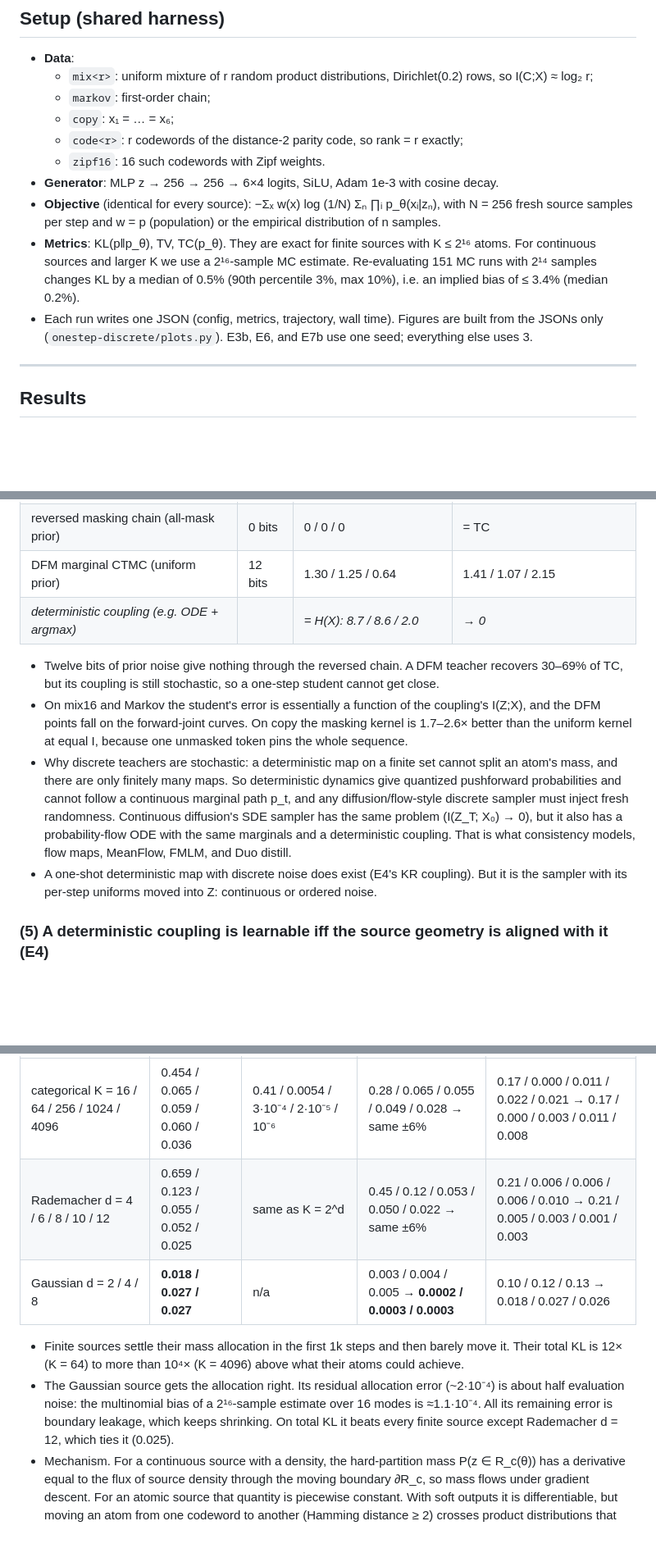
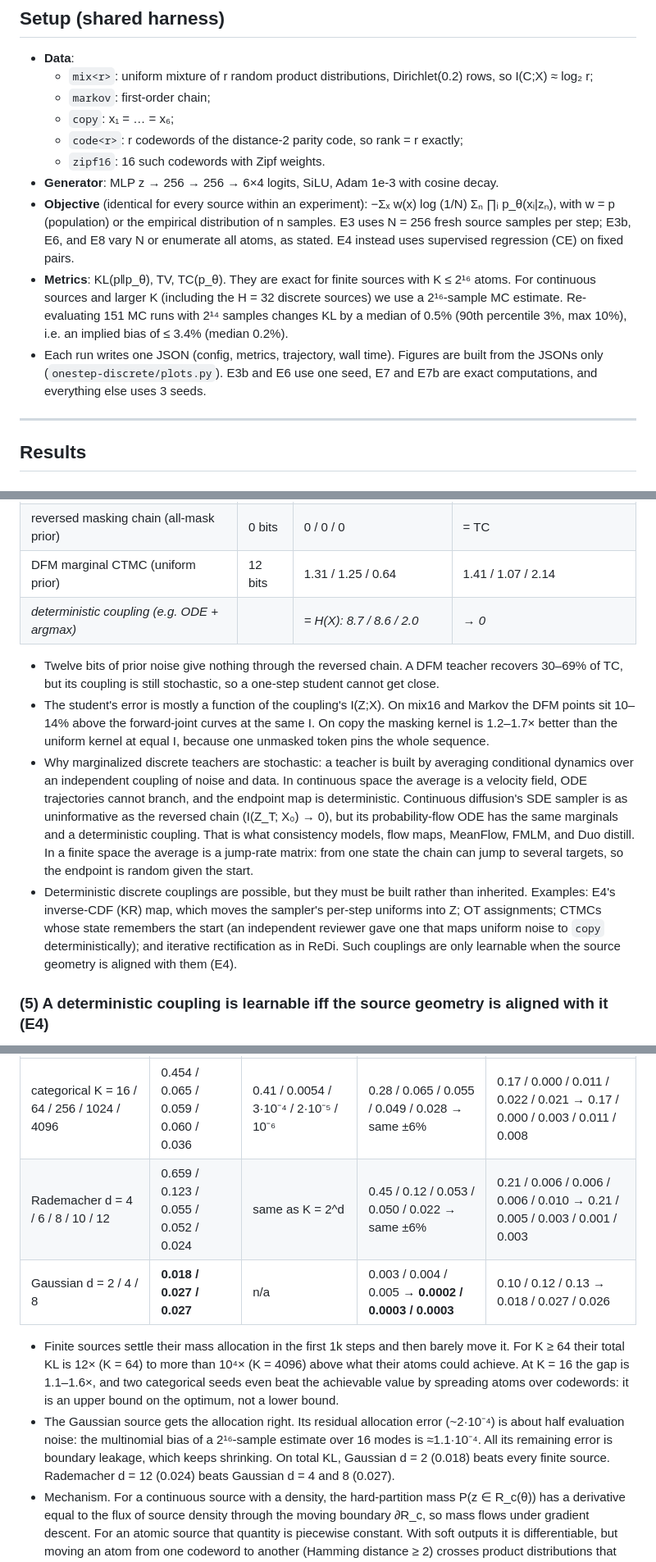
Before and after one commit to Chi-Shan0707/why-one-step-is-continuous, a Markdown page: REPORT.md, 3 parts joined by grey strips. Shown at 82% size. GitHub-like rendering; blank space fills up the shorter version.

```diff
--- a/REPORT.md
+++ b/REPORT.md
@@ -75,14 +82,18 @@ information **I(Z;X) of the training coupling**, not the entropy H(Z) of the sou
   * `code<r>`: r codewords of the distance-2 parity code, so rank = r exactly;
   * `zipf16`: 16 such codewords with Zipf weights.
 * **Generator**: MLP z → 256 → 256 → 6×4 logits, SiLU, Adam 1e-3 with cosine decay.
-* **Objective** (identical for every source): −Σₓ w(x) log (1/N) Σₙ ∏ᵢ p_θ(xᵢ|zₙ), with N = 256
-  fresh source samples per step and w = p (population) or the empirical distribution of n samples.
+* **Objective** (identical for every source within an experiment): −Σₓ w(x) log (1/N) Σₙ ∏ᵢ p_θ(xᵢ|zₙ),
+  with w = p (population) or the empirical distribution of n samples. E3 uses N = 256 fresh source
+  samples per step; E3b, E6, and E8 vary N or enumerate all atoms, as stated. E4 instead uses
+  supervised regression (CE) on fixed pairs.
 * **Metrics**: KL(p‖p_θ), TV, TC(p_θ). They are exact for finite sources with K ≤ 2¹⁶ atoms. For
-  continuous sources and larger K we use a 2¹⁶-sample MC estimate. Re-evaluating 151 MC runs with
+  continuous sources and larger K (including the H = 32 discrete sources) we use a 2¹⁶-sample MC
+  estimate. Re-evaluating 151 MC runs with
   2¹⁴ samples changes KL by a median of 0.5% (90th percentile 3%, max 10%), i.e. an implied bias
   of ≤ 3.4% (median 0.2%).
 * Each run writes one JSON (config, metrics, trajectory, wall time). Figures are built from the
-  JSONs only (`onestep-discrete/plots.py`). E3b, E6, and E7b use one seed; everything else uses 3.
+  JSONs only (`onestep-discrete/plots.py`). E3b and E6 use one seed, E7 and E7b are exact computations,
+  and everything else uses 3 seeds.
 
 ---
 
@@ -227,23 +239,28 @@ generates p_G(x) = Σ_z π(z) ∏ᵢ q(xᵢ|z). We compute it exactly for two te
 |---|---|---|---|
 | reversed noising chain (uniform prior) | 12 bits | **0 / 0 / 0** | 2.013 / 1.753 / 6.931 (= TC) |
 | reversed masking chain (all-mask prior) | 0 bits | 0 / 0 / 0 | = TC |
-| DFM marginal CTMC (uniform prior) | 12 bits | 1.30 / 1.25 / 0.64 | 1.41 / 1.07 / 2.15 |
+| DFM marginal CTMC (uniform prior) | 12 bits | 1.31 / 1.25 / 0.64 | 1.41 / 1.07 / 2.14 |
 | *deterministic coupling (e.g. ODE + argmax)* | | *= H(X): 8.7 / 8.6 / 2.0* | *→ 0* |
 
 * Twelve bits of prior noise give nothing through the reversed chain. A DFM teacher recovers
   30–69% of TC, but its coupling is still stochastic, so a one-step student cannot get close.
-* On mix16 and Markov the student's error is essentially a function of the coupling's I(Z;X), and
-  the DFM points fall on the forward-joint curves. On copy the masking kernel is 1.7–2.6× better
-  than the uniform kernel at equal I, because one unmasked token pins the whole sequence.
-* Why discrete teachers are stochastic: a deterministic map on a finite set cannot split an atom's
-  mass, and there are only finitely many maps. So deterministic dynamics give quantized
-  pushforward probabilities and cannot follow a continuous marginal path p_t, and any
-  diffusion/flow-style discrete sampler must inject fresh randomness. Continuous diffusion's SDE
-  sampler has the same problem (I(Z_T; X₀) → 0), but it also has a probability-flow ODE with the
-  same marginals and a deterministic coupling. That is what consistency models, flow maps,
-  MeanFlow, FMLM, and Duo distill.
-* A one-shot deterministic map with discrete noise does exist (E4's KR coupling). But it is the
-  sampler with its per-step uniforms moved into Z: continuous or ordered noise.
+* The student's error is mostly a function of the coupling's I(Z;X). On mix16 and Markov the DFM
+  points sit 10–14% above the forward-joint curves at the same I. On copy the masking kernel is
+  1.2–1.7× better than the uniform kernel at equal I, because one unmasked token pins the whole
+  sequence.
+* Why marginalized discrete teachers are stochastic: a teacher is built by averaging conditional
+  dynamics over an independent coupling of noise and data. In continuous space the average is a
+  velocity field, ODE trajectories cannot branch, and the endpoint map is deterministic.
+  Continuous diffusion's SDE sampler is as uninformative as the reversed chain
+  (I(Z_T; X₀) → 0), but its probability-flow ODE has the same marginals and a deterministic
+  coupling. That is what consistency models, flow maps, MeanFlow, FMLM, and Duo distill. In a
+  finite space the average is a jump-rate matrix: from one state the chain can jump to several
+  targets, so the endpoint is random given the start.
+* Deterministic discrete couplings are possible, but they must be built rather than inherited.
+  Examples: E4's inverse-CDF (KR) map, which moves the sampler's per-step uniforms into Z;
+  OT assignments; CTMCs whose state remembers the start (an independent reviewer gave one that
+  maps uniform noise to `copy` deterministically); and iterative rectification as in ReDi. Such
+  couplings are only learnable when the source geometry is aligned with them (E4).
 
 ### (5) A deterministic coupling is learnable iff the source geometry is aligned with it (E4)
 
@@ -289,15 +306,18 @@ upper bound on the best total KL with K atoms.
 | source | total KL | achievable with K atoms | allocation @1k → @16k | leakage @1k → @16k |
 |---|---|---|---|---|
 | categorical K = 16 / 64 / 256 / 1024 / 4096 | 0.454 / 0.065 / 0.059 / 0.060 / 0.036 | 0.41 / 0.0054 / 3·10⁻⁴ / 2·10⁻⁵ / 10⁻⁶ | 0.28 / 0.065 / 0.055 / 0.049 / 0.028 → same ±6% | 0.17 / 0.000 / 0.011 / 0.022 / 0.021 → 0.17 / 0.000 / 0.003 / 0.011 / 0.008 |
-| Rademacher d = 4 / 6 / 8 / 10 / 12 | 0.659 / 0.123 / 0.055 / 0.052 / 0.025 | same as K = 2^d | 0.45 / 0.12 / 0.053 / 0.050 / 0.022 → same ±6% | 0.21 / 0.006 / 0.006 / 0.006 / 0.010 → 0.21 / 0.005 / 0.003 / 0.001 / 0.003 |
+| Rademacher d = 4 / 6 / 8 / 10 / 12 | 0.659 / 0.123 / 0.055 / 0.052 / 0.024 | same as K = 2^d | 0.45 / 0.12 / 0.053 / 0.050 / 0.022 → same ±6% | 0.21 / 0.006 / 0.006 / 0.006 / 0.010 → 0.21 / 0.005 / 0.003 / 0.001 / 0.003 |
 | Gaussian d = 2 / 4 / 8 | **0.018 / 0.027 / 0.027** | n/a | 0.003 / 0.004 / 0.005 → **0.0002 / 0.0003 / 0.0003** | 0.10 / 0.12 / 0.13 → 0.018 / 0.027 / 0.026 |
 
-* Finite sources settle their mass allocation in the first 1k steps and then barely move it. Their
-  total KL is 12× (K = 64) to more than 10⁴× (K = 4096) above what their atoms could achieve.
+* Finite sources settle their mass allocation in the first 1k steps and then barely move it. For
+  K ≥ 64 their total KL is 12× (K = 64) to more than 10⁴× (K = 4096) above what their atoms could
+  achieve. At K = 16 the gap is 1.1–1.6×, and two categorical seeds even beat the achievable value
+  by spreading atoms over codewords: it is an upper bound on the optimum, not a lower bound.
 * The Gaussian source gets the allocation right. Its residual allocation error (~2·10⁻⁴) is about
   half evaluation noise: the multinomial bias of a 2¹⁶-sample estimate over 16 modes is ≈1.1·10⁻⁴.
-  All its remaining error is boundary leakage, which keeps shrinking. On total KL it beats every
-  finite source except Rademacher d = 12, which ties it (0.025).
+  All its remaining error is boundary leakage, which keeps shrinking. On total KL, Gaussian d = 2
+  (0.018) beats every finite source. Rademacher d = 12 (0.024) beats Gaussian d = 4 and 8
+  (0.027).
 * Mechanism. For a continuous source with a density, the hard-partition mass P(z ∈ R_c(θ)) has a
   derivative equal to the flux of source density through the moving boundary ∂R_c, so mass flows
   under gradient descent. For an atomic source that quantity is piecewise constant. With soft
```
Also changed, not shown: other parts of REPORT.md (+38 -28 lines), README.md (+16 -13 lines), onestep-discrete/results/agy_review4.md (added, +62 -0 lines), onestep-discrete/figures/e3_sources.png, 6 other files.
